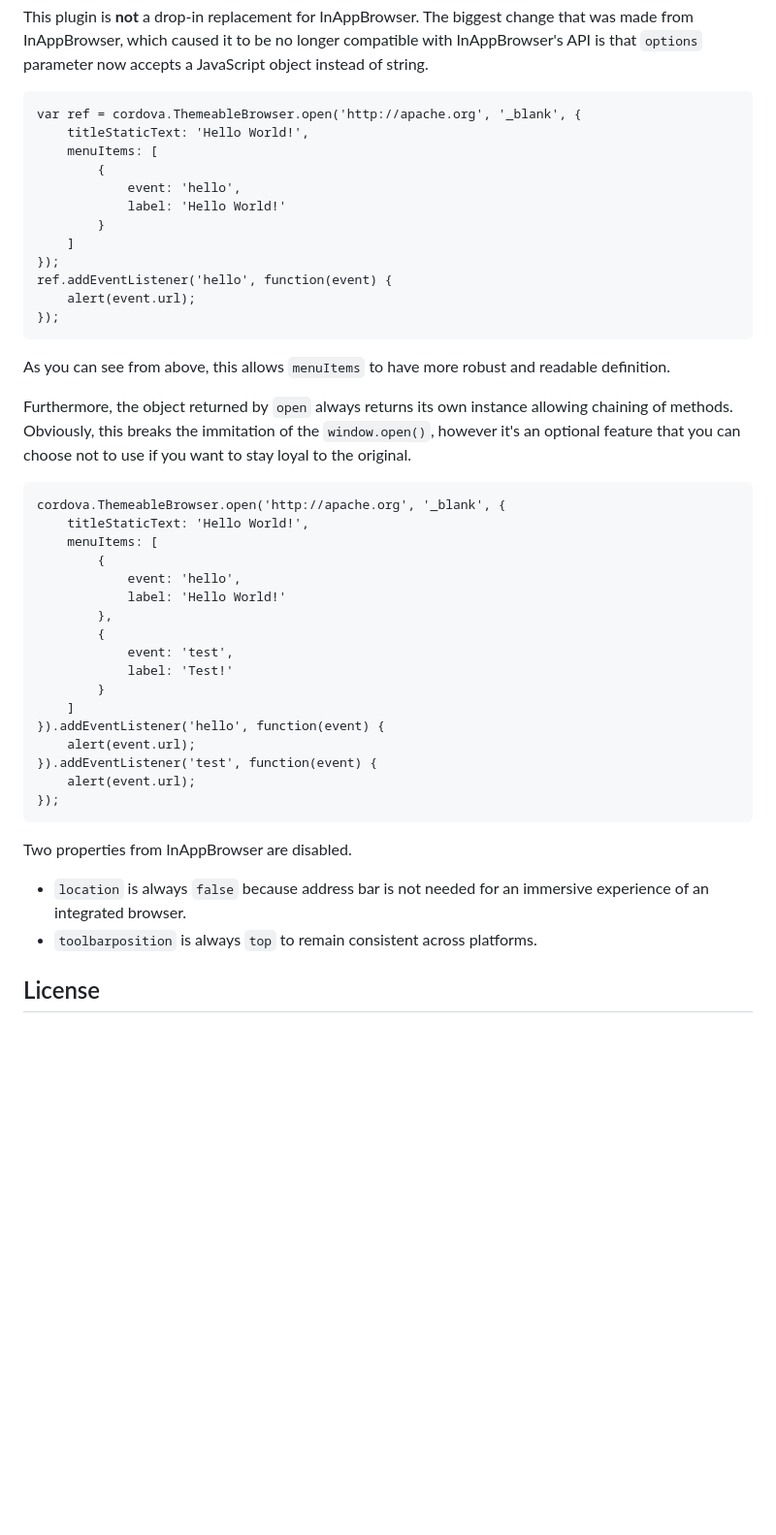
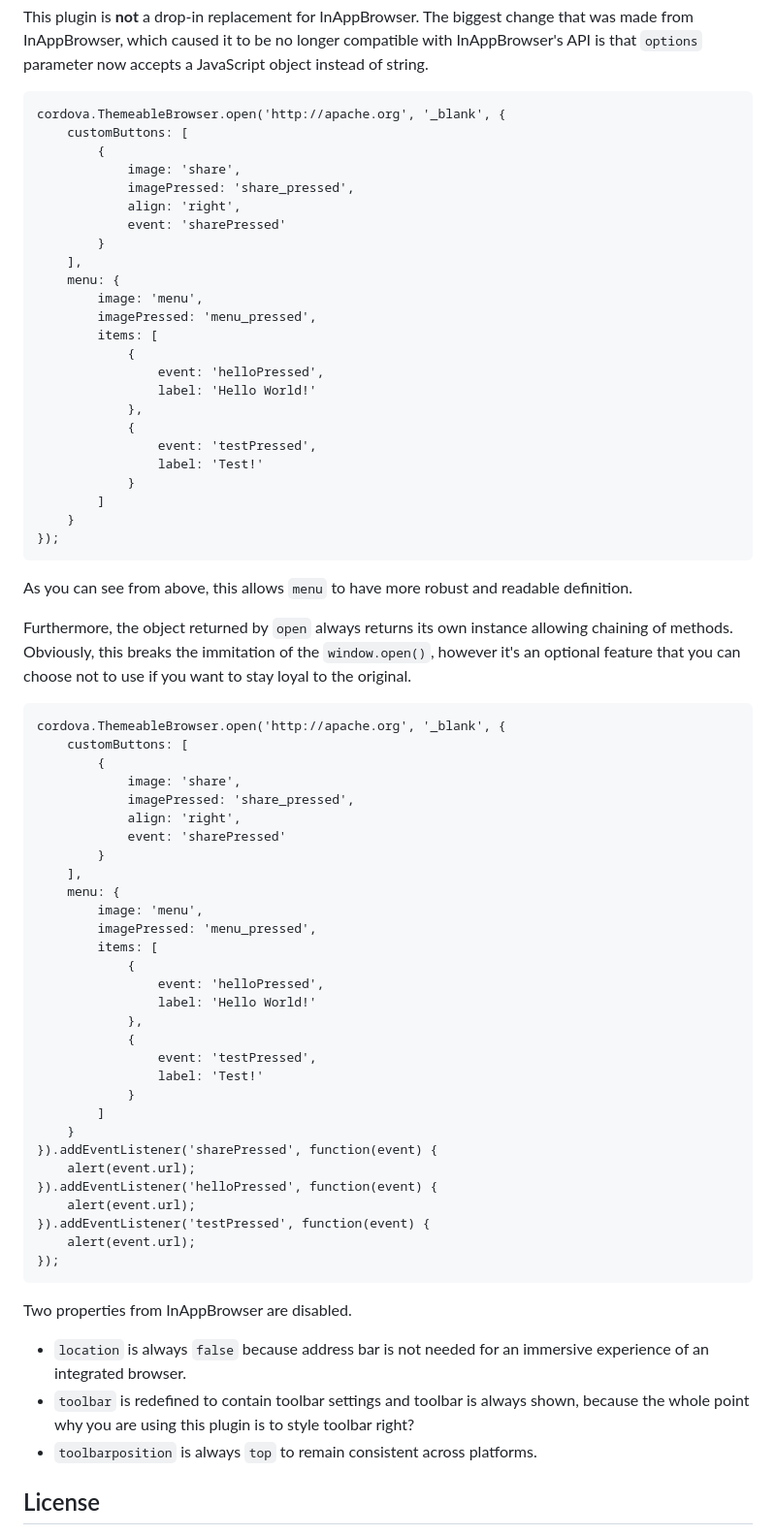
Before and after one commit to apache/cordova-plugin-inappbrowser, a Markdown page: README.md, the part around one of its changes. Shown at 97% size. Rendered like a GitHub page; blank space fills up the shorter version.

```diff
--- a/README.md
+++ b/README.md
@@ -188,43 +192,69 @@ Migration
 
 This plugin is **not** a drop-in replacement for InAppBrowser. The biggest change that was made from InAppBrowser, which caused it to be no longer compatible with InAppBrowser's API is that `options` parameter now accepts a JavaScript object instead of string.
 
-    var ref = cordova.ThemeableBrowser.open('http://apache.org', '_blank', {
-        titleStaticText: 'Hello World!',
-        menuItems: [
+    cordova.ThemeableBrowser.open('http://apache.org', '_blank', {
+        customButtons: [
             {
-                event: 'hello',
-                label: 'Hello World!'
+                image: 'share',
+                imagePressed: 'share_pressed',
+                align: 'right',
+                event: 'sharePressed'
             }
-        ]
-    });
-    ref.addEventListener('hello', function(event) {
-        alert(event.url);
+        ],
+        menu: {
+            image: 'menu',
+            imagePressed: 'menu_pressed',
+            items: [
+                {
+                    event: 'helloPressed',
+                    label: 'Hello World!'
+                },
+                {
+                    event: 'testPressed',
+                    label: 'Test!'
+                }
+            ]
+        }
     });
 
-As you can see from above, this allows `menuItems` to have more robust and readable definition.
+As you can see from above, this allows `menu` to have more robust and readable definition.
 
 Furthermore, the object returned by `open` always returns its own instance allowing chaining of methods. Obviously, this breaks the immitation of the `window.open()`, however it's an optional feature that you can choose not to use if you want to stay loyal to the original.
 
     cordova.ThemeableBrowser.open('http://apache.org', '_blank', {
-        titleStaticText: 'Hello World!',
-        menuItems: [
+        customButtons: [
             {
-                event: 'hello',
-                label: 'Hello World!'
-            },
-            {
-                event: 'test',
-                label: 'Test!'
+                image: 'share',
+                imagePressed: 'share_pressed',
+                align: 'right',
+                event: 'sharePressed'
             }
-        ]
-    }).addEventListener('hello', function(event) {
+        ],
+        menu: {
+            image: 'menu',
+            imagePressed: 'menu_pressed',
+            items: [
+                {
+                    event: 'helloPressed',
+                    label: 'Hello World!'
+                },
+                {
+                    event: 'testPressed',
+                    label: 'Test!'
+                }
+            ]
+        }
+    }).addEventListener('sharePressed', function(event) {
         alert(event.url);
-    }).addEventListener('test', function(event) {
+    }).addEventListener('helloPressed', function(event) {
+        alert(event.url);
+    }).addEventListener('testPressed', function(event) {
         alert(event.url);
     });
 
 Two properties from InAppBrowser are disabled.
 + `location` is always `false` because address bar is not needed for an immersive experience of an integrated browser.
++ `toolbar` is redefined to contain toolbar settings and toolbar is always shown, because the whole point why you are using this plugin is to style toolbar right?
 + `toolbarposition` is always `top` to remain consistent across platforms.
 
 License
```
Also changed, not shown: other parts of README.md (+5 -1 lines), doc/images/android_menu_sample_01.png, doc/images/android_sample_01.png.
